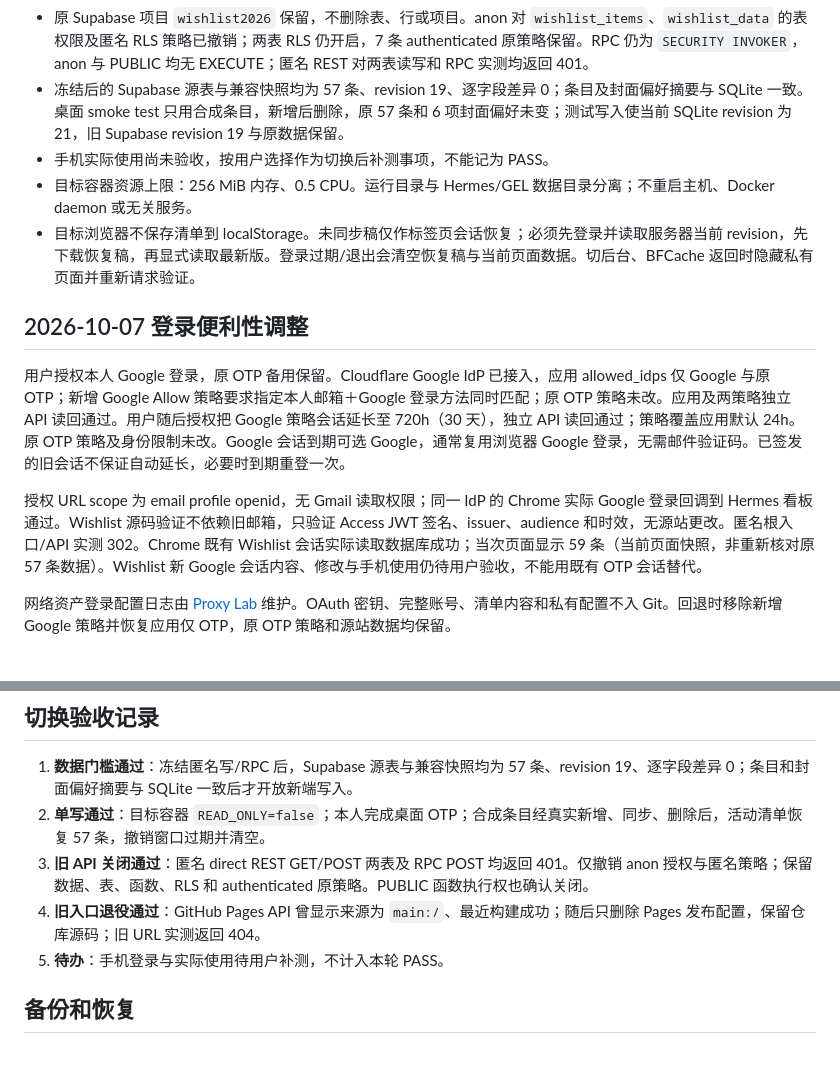
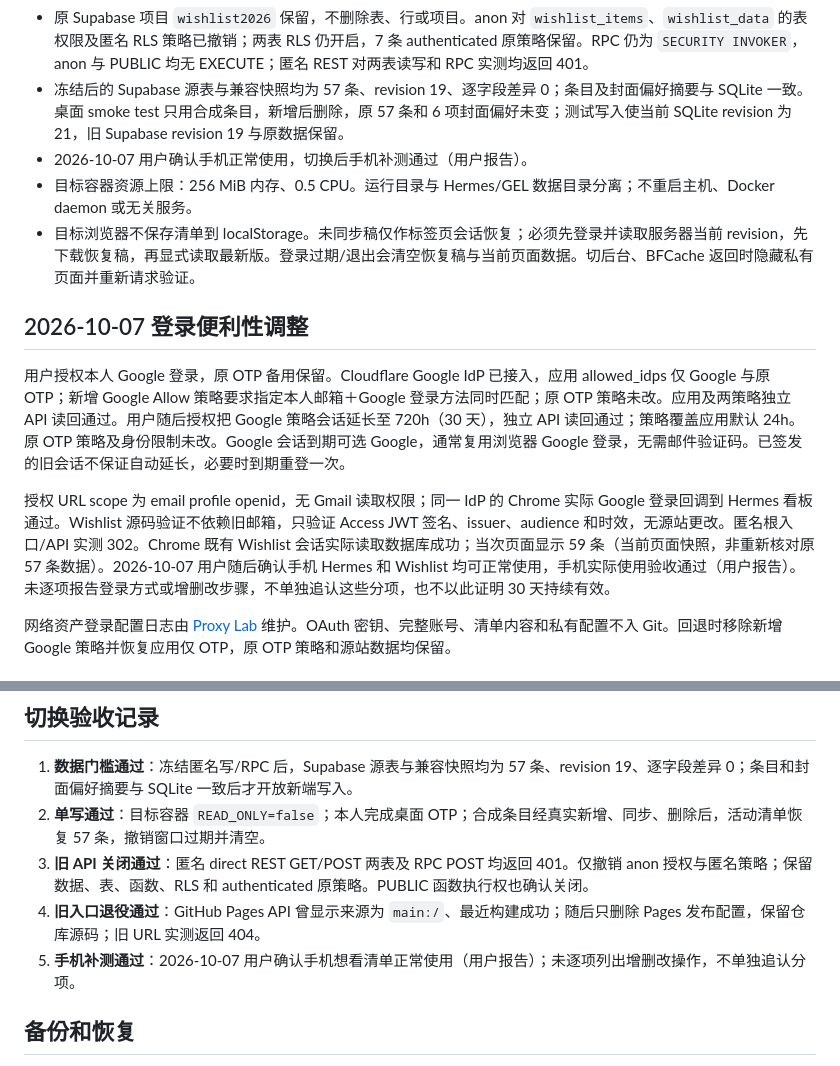
Before and after one commit to austinzheguo/wishlist, a Markdown page: docs/operations.md, 2 parts joined by grey strips. Drawn GitHub-style.

Commit message:
docs: close mobile usage acceptance after user confirmation

```diff
--- a/docs/operations.md
+++ b/docs/operations.md
@@ -6,7 +6,7 @@
 - 正式入口：[https://wishlist.orbitspaces.top](https://wishlist.orbitspaces.top)。Cloudflare Access 于 2026-10-07 增加本人指定 Google 登录（精确邮箱且必须匹配 Google IdP），原所有者邮件 OTP 备用保留；Orange Tunnel 与应用两侧均验证 Access JWT；WishList 独立 loopback-only 容器使用 `/var/lib/wishlist/wishlist.sqlite`。本人在内置浏览器与 Chrome 完成 OTP 和 57 条清单验收。
 - 原 Supabase 项目 `wishlist2026` 保留，不删除表、行或项目。anon 对 `wishlist_items`、`wishlist_data` 的表权限及匿名 RLS 策略已撤销；两表 RLS 仍开启，7 条 authenticated 原策略保留。RPC 仍为 `SECURITY INVOKER`，anon 与 PUBLIC 均无 EXECUTE；匿名 REST 对两表读写和 RPC 实测均返回 401。
 - 冻结后的 Supabase 源表与兼容快照均为 57 条、revision 19、逐字段差异 0；条目及封面偏好摘要与 SQLite 一致。桌面 smoke test 只用合成条目，新增后删除，原 57 条和 6 项封面偏好未变；测试写入使当前 SQLite revision 为 21，旧 Supabase revision 19 与原数据保留。
-- 手机实际使用尚未验收，按用户选择作为切换后补测事项，不能记为 PASS。
+- 2026-10-07 用户确认手机正常使用，切换后手机补测通过（用户报告）。
 - 目标容器资源上限：256 MiB 内存、0.5 CPU。运行目录与 Hermes/GEL 数据目录分离；不重启主机、Docker daemon 或无关服务。
 - 目标浏览器不保存清单到 localStorage。未同步稿仅作标签页会话恢复；必须先登录并读取服务器当前 revision，先下载恢复稿，再显式读取最新版。登录过期/退出会清空恢复稿与当前页面数据。切后台、BFCache 返回时隐藏私有页面并重新请求验证。
 
@@ -14,7 +14,7 @@
 
 用户授权本人 Google 登录，原 OTP 备用保留。Cloudflare Google IdP 已接入，应用 allowed_idps 仅 Google 与原 OTP；新增 Google Allow 策略要求指定本人邮箱＋Google 登录方法同时匹配；原 OTP 策略未改。应用及两策略独立 API 读回通过。用户随后授权把 Google 策略会话延长至 720h（30 天），独立 API 读回通过；策略覆盖应用默认 24h。原 OTP 策略及身份限制未改。Google 会话到期可选 Google，通常复用浏览器 Google 登录，无需邮件验证码。已签发的旧会话不保证自动延长，必要时到期重登一次。
 
-授权 URL scope 为 email profile openid，无 Gmail 读取权限；同一 IdP 的 Chrome 实际 Google 登录回调到 Hermes 看板通过。Wishlist 源码验证不依赖旧邮箱，只验证 Access JWT 签名、issuer、audience 和时效，无源站更改。匿名根入口/API 实测 302。Chrome 既有 Wishlist 会话实际读取数据库成功；当次页面显示 59 条（当前页面快照，非重新核对原 57 条数据）。Wishlist 新 Google 会话内容、修改与手机使用仍待用户验收，不能用既有 OTP 会话替代。
+授权 URL scope 为 email profile openid，无 Gmail 读取权限；同一 IdP 的 Chrome 实际 Google 登录回调到 Hermes 看板通过。Wishlist 源码验证不依赖旧邮箱，只验证 Access JWT 签名、issuer、audience 和时效，无源站更改。匿名根入口/API 实测 302。Chrome 既有 Wishlist 会话实际读取数据库成功；当次页面显示 59 条（当前页面快照，非重新核对原 57 条数据）。2026-10-07 用户随后确认手机 Hermes 和 Wishlist 均可正常使用，手机实际使用验收通过（用户报告）。未逐项报告登录方式或增删改步骤，不单独追认这些分项，也不以此证明 30 天持续有效。
 
 网络资产登录配置日志由 [Proxy Lab](https://github.com/austinzheguo/Proxy-Lab/blob/main/logs/2026-10-07-access-login.md) 维护。OAuth 密钥、完整账号、清单内容和私有配置不入 Git。回退时移除新增 Google 策略并恢复应用仅 OTP，原 OTP 策略和源站数据均保留。
 
@@ -31,7 +31,7 @@
 2. **单写通过**：目标容器 `READ_ONLY=false`；本人完成桌面 OTP；合成条目经真实新增、同步、删除后，活动清单恢复 57 条，撤销窗口过期并清空。
 3. **旧 API 关闭通过**：匿名 direct REST GET/POST 两表及 RPC POST 均返回 401。仅撤销 anon 授权与匿名策略；保留数据、表、函数、RLS 和 authenticated 原策略。PUBLIC 函数执行权也确认关闭。
 4. **旧入口退役通过**：GitHub Pages API 曾显示来源为 `main:/`、最近构建成功；随后只删除 Pages 发布配置，保留仓库源码；旧 URL 实测返回 404。
-5. **待办**：手机登录与实际使用待用户补测，不计入本轮 PASS。
+5. **手机补测通过**：2026-10-07 用户确认手机想看清单正常使用（用户报告）；未逐项列出增删改操作，不单独追认分项。
 
 ## 备份和恢复
 
```
Also changed, not shown: 1 other file.
